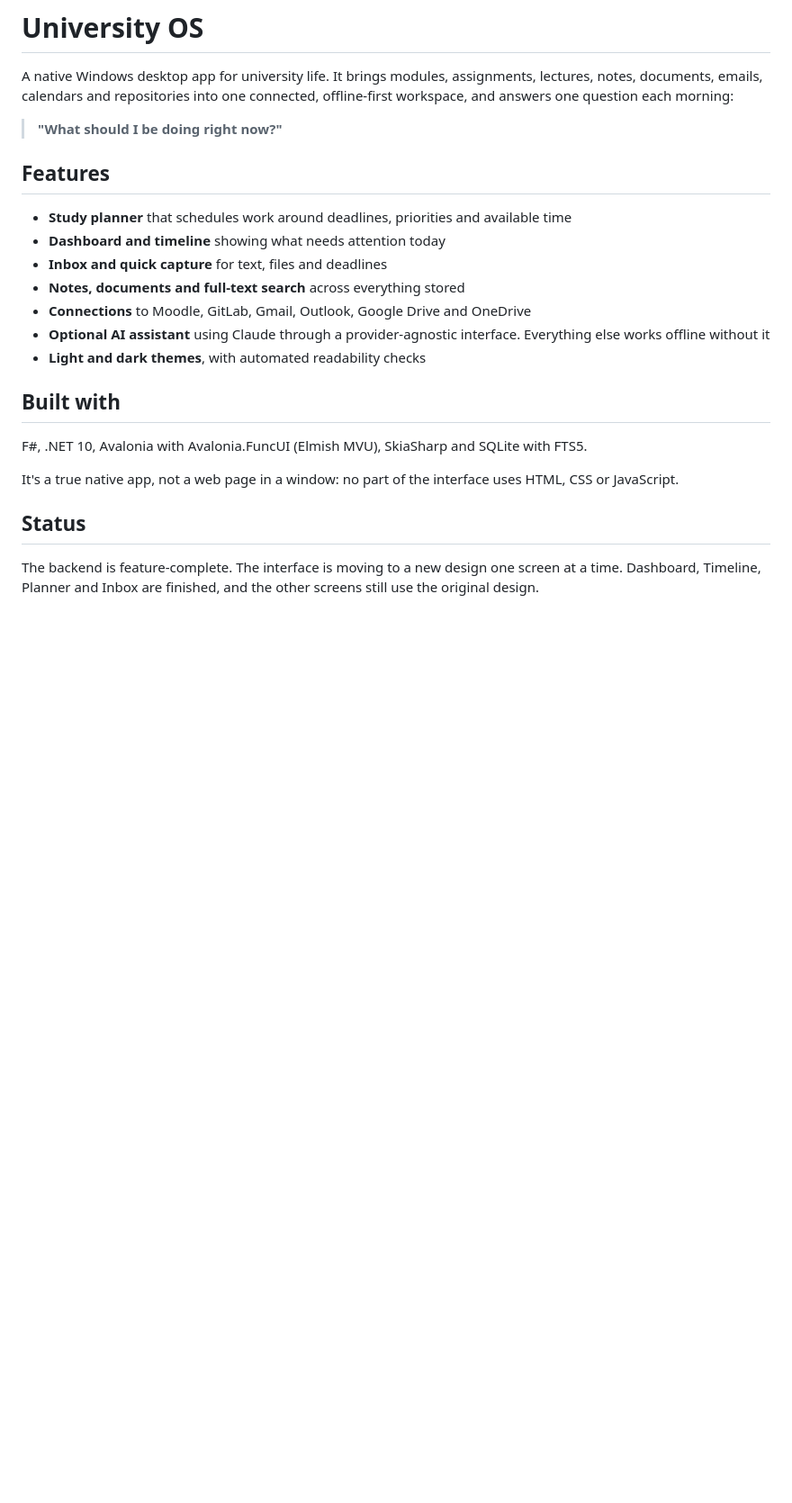
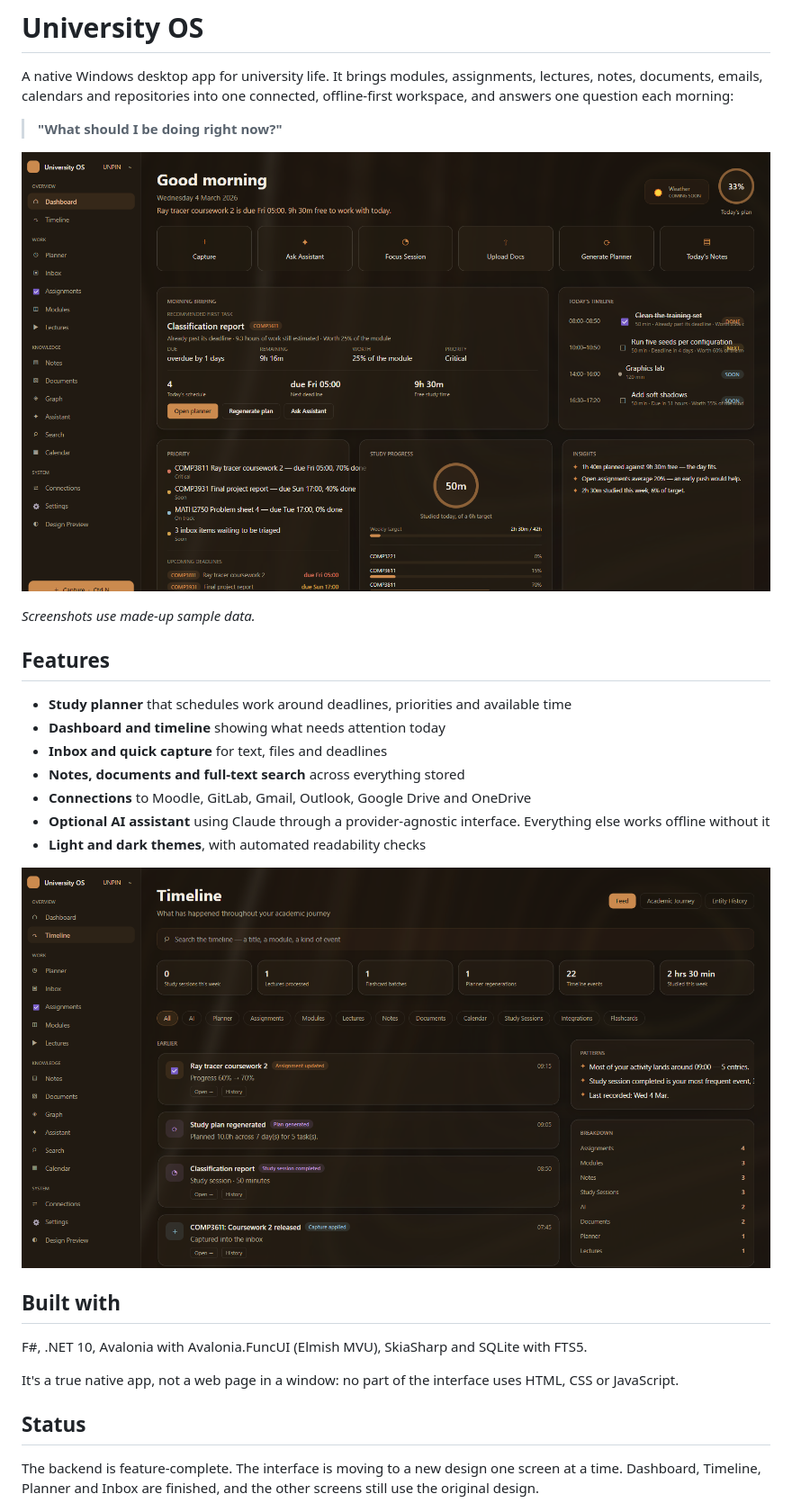
Before and after one commit to Anand20003831/university-os, a Markdown page: README.md, the part around the change. Shown at 90% size. Rendered like a GitHub page; pictures changed too: docs/images/dashboard.png (added), docs/images/timeline.png (added); blank space fills up the shorter version.

Commit message:
Add screenshots to README

```diff
--- a/README.md
+++ b/README.md
@@ -3,6 +3,10 @@
 A native Windows desktop app for university life. It brings modules, assignments, lectures, notes, documents, emails, calendars and repositories into one connected, offline-first workspace, and answers one question each morning:
 
 > **"What should I be doing right now?"**
+
+![The University OS dashboard](docs/images/dashboard.png)
+
+*Screenshots use made-up sample data.*
 
 ## Features
 
@@ -13,6 +17,8 @@ A native Windows desktop app for university life. It brings modules, assignments
 - **Connections** to Moodle, GitLab, Gmail, Outlook, Google Drive and OneDrive
 - **Optional AI assistant** using Claude through a provider-agnostic interface. Everything else works offline without it
 - **Light and dark themes**, with automated readability checks
+
+![The University OS timeline](docs/images/timeline.png)
 
 ## Built with
 
```
